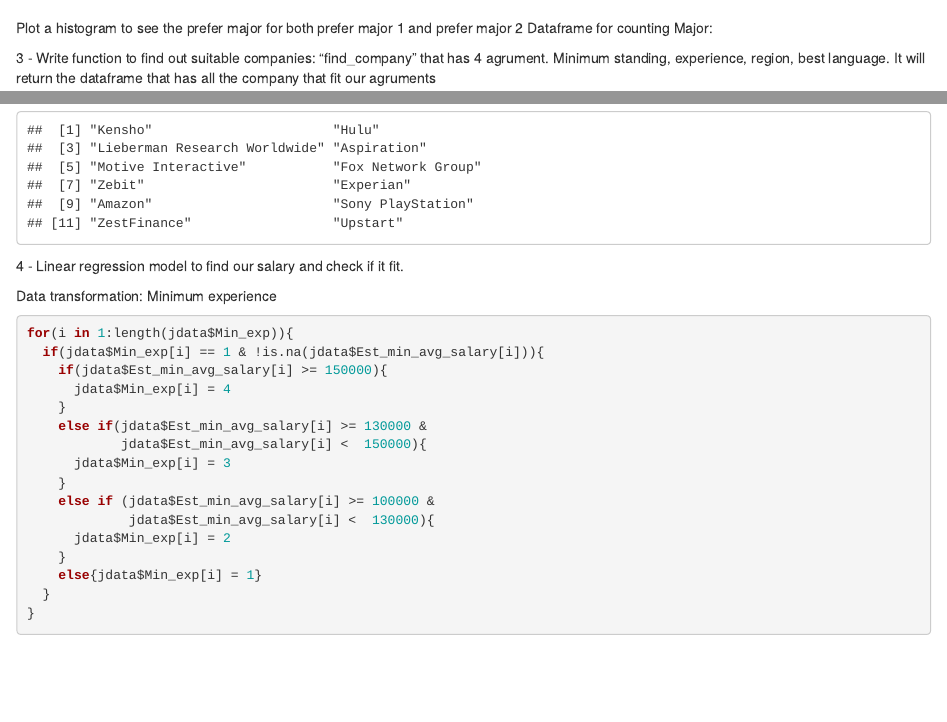
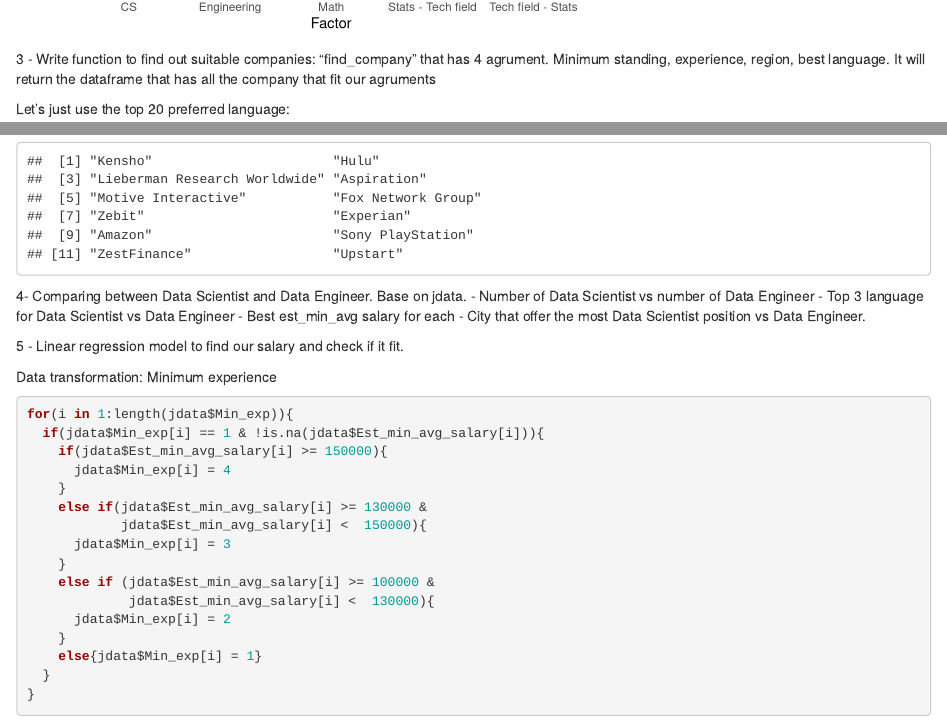
Before and after one commit to lekhuong07/datarelatedjobs, an R Markdown document (jobs.Rmd): the page in a window 1100 px wide, from 15090 px down before the commit and from 15030 px down after it, and a second part further down, joined at a grey line. Rendered offline with R 4.5, knitr and Pandoc, with nearby package versions; some code elsewhere in the file could not run offline; common packages that the code uses without loading them are loaded.

Commit message:
4- Comparing between Data Scientist and Data Engineer. Do this one

````diff
--- a/jobs.Rmd
+++ b/jobs.Rmd
@@ -360,8 +359,6 @@ plotforth
 
 ```
 
-Plot a histogram to see the prefer major for both prefer major 1 and prefer major 2
-Dataframe for counting Major:
 
 3 - Write function to find out suitable companies: "find_company" that has 4 agrument. Minimum standing, experience, region, best language. It will return the dataframe that has all the company that fit our agruments
 
@@ -429,7 +426,15 @@ rbind(r1,r2)
 find_company("Medium", 5, "South CA","R")
 ```
 
-4 - Linear regression model to find our salary and check if it fit.
+4- Comparing between Data Scientist and Data Engineer.
+Base on jdata.
+- Number of Data Scientist vs number of Data Engineer
+- Top 3 language for Data Scientist vs Data Engineer
+- Best est_min_avg salary for each
+- City that offer the most Data Scientist position vs Data Engineer.
+
+
+5 - Linear regression model to find our salary and check if it fit.
 
 Data transformation:
 Minimum experience
````
Also changed, not shown: jobs.Rmd (1 more changed lines).
